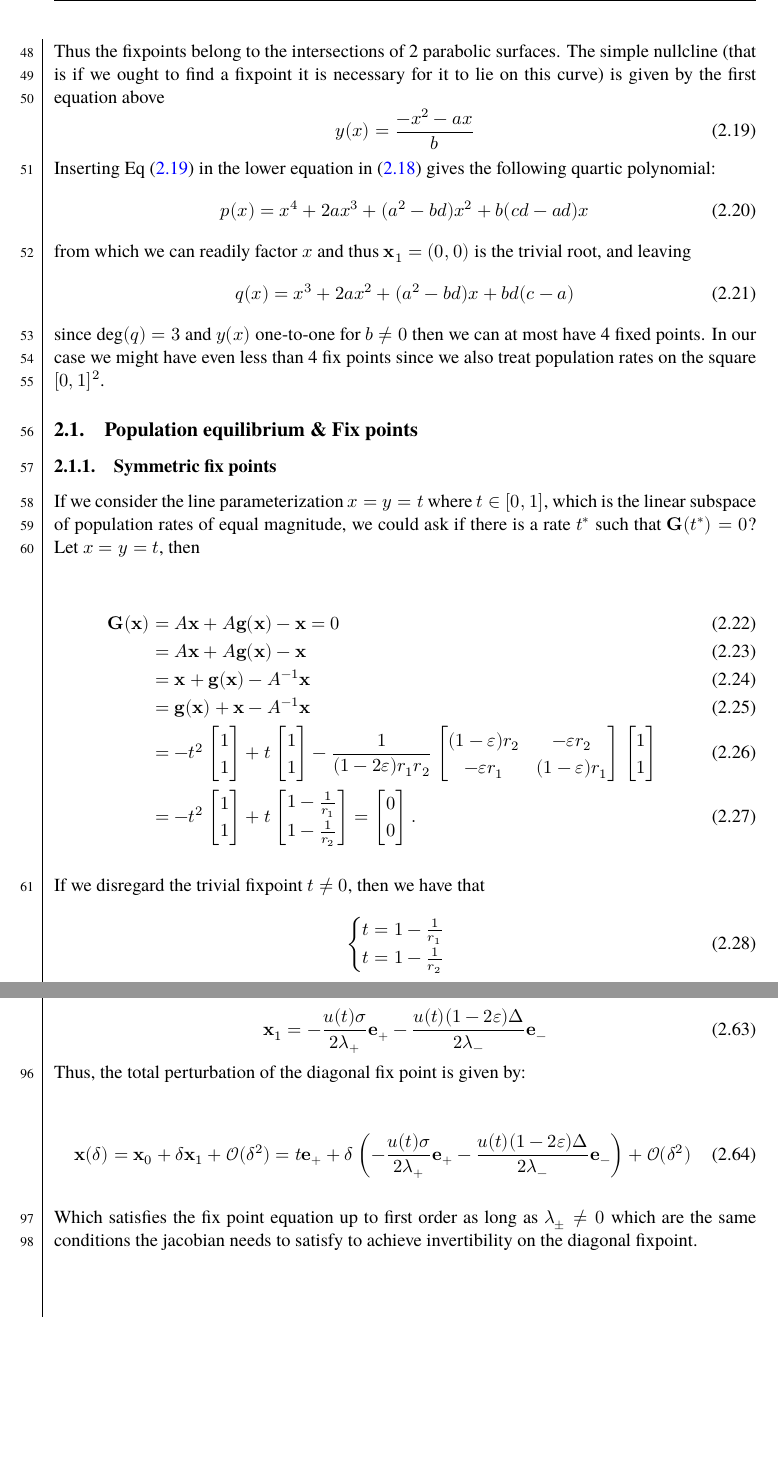
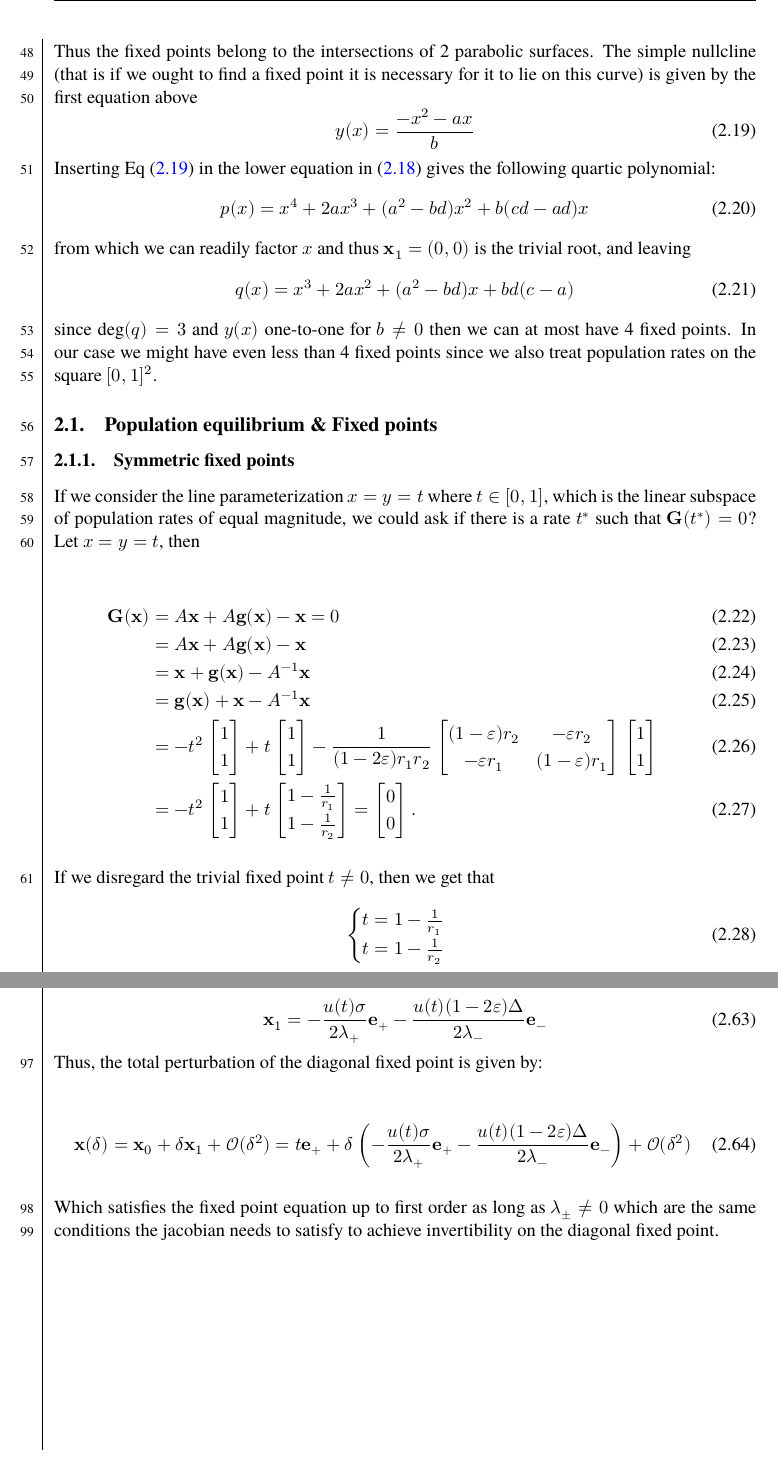
Before and after one commit to dragonesk22/MOCS, a LaTeX document (reports/L1/src/main.tex, which reads reports/L1/src/texfiles/theory.tex): two parts of pages 6 and 9 of 27, joined at a grey line, cut so that both start at the same text, the shorter picture padded with empty space. Compiled offline with XeLaTeX; a missing font is replaced by an installed copy or a similar font.

Commit message:
fixed some spelling

```diff
--- a/reports/L1/src/texfiles/theory.tex
+++ b/reports/L1/src/texfiles/theory.tex
@@ -105,7 +105,7 @@ Looking for fixpoints amounts to the root finding problem
 	\label{eq:system}
 \end{equation}
 
-Thus the fixpoints belong to the intersections of 2 parabolic surfaces. The simple nullcline (that is if we ought to find a fixpoint it
+Thus the fixed points belong to the intersections of 2 parabolic surfaces. The simple nullcline (that is if we ought to find a fixed point it
 is necessary for it to lie on this curve) is given by the first equation above
 \begin{equation}
 	y(x) = \frac{-x^2-ax}{b}
@@ -120,11 +120,11 @@ from which we can readily factor $x$ and thus $\symbf{x}_1 = (0, 0)$ is the triv
 	q(x) = x^3 + 2a x^2 + (a^2 - bd)x + bd(c - a)
 \end{equation}
 since $\deg(q) = 3$ and $y(x)$ one-to-one for $b\neq 0$ then we can at most have 4 fixed points. In our case we might have even less
-than 4 fix points since we also treat population rates on the square $[0,1]^2$.
+than 4 fixed points since we also treat population rates on the square $[0,1]^2$.
 
-\subsection{Population equilibrium \& Fix points}
+\subsection{Population equilibrium \& Fixed points}
 
-\subsubsection{Symmetric fix points}
+\subsubsection{Symmetric fixed points}
 
 If we consider the line parameterization $x = y = t$ where $t\in [0,1]$, which is the linear subspace of population rates of equal
 magnitude, we could ask if there is a rate $t^*$ such that $\symbf{G}(t^*) = 0$? Let $x = y = t$, then
@@ -169,7 +169,7 @@ magnitude, we could ask if there is a rate $t^*$ such that $\symbf{G}(t^*) = 0$?
 	\end{bmatrix}.
 \end{align}
 
-If we disregard the trivial fixpoint $t\neq 0$, then we have that
+If we disregard the trivial fixed point $t\neq 0$, then we get that
 \begin{equation}
 	\begin{cases}
 		t = 1 - \frac{1}{r_1}\\
@@ -415,14 +415,14 @@ So
 \begin{equation}
 	\symbf{x}_1 = -\frac{u(t)\sigma}{2\lambda_+} \symbf{e}_+ - \frac{u(t)(1-2\varepsilon)\Delta}{2\lambda_-}\symbf{e}_-
 \end{equation}
-Thus, the total perturbation of the diagonal fix point is given by:
+Thus, the total perturbation of the diagonal fixed point is given by:
 
 \begin{equation}
 	\symbf{x}(\delta) = \symbf{x}_0 + \delta \symbf{x}_1 + \mathcal{O}(\delta^2) =  t\symbf{e}_+ + \delta \left(-\frac{u(t)\sigma}{2\lambda_+} \symbf{e}_+ - \frac{u(t)(1-2\varepsilon)\Delta}{2\lambda_-}\symbf{e}_-\right ) + \mathcal{O}(\delta^2)
 \end{equation}
 
-Which satisfies the fix point equation up to first order as long as $\lambda_\pm \neq 0$ which are the same conditions the
-jacobian needs to satisfy to achieve invertibility on the diagonal fixpoint.
+Which satisfies the fixed point equation up to first order as long as $\lambda_\pm \neq 0$ which are the same conditions the
+jacobian needs to satisfy to achieve invertibility on the diagonal fixed point.
 
 \newpage
 \section{Theoretical Background}
```
Also changed, not shown: reports/L1/src/texfiles/theory.tex (12 more changed lines).
